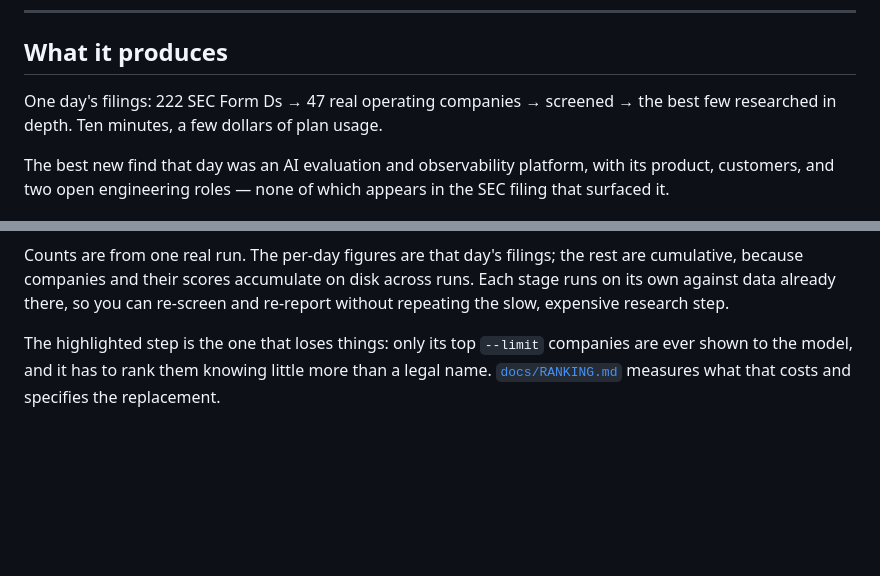
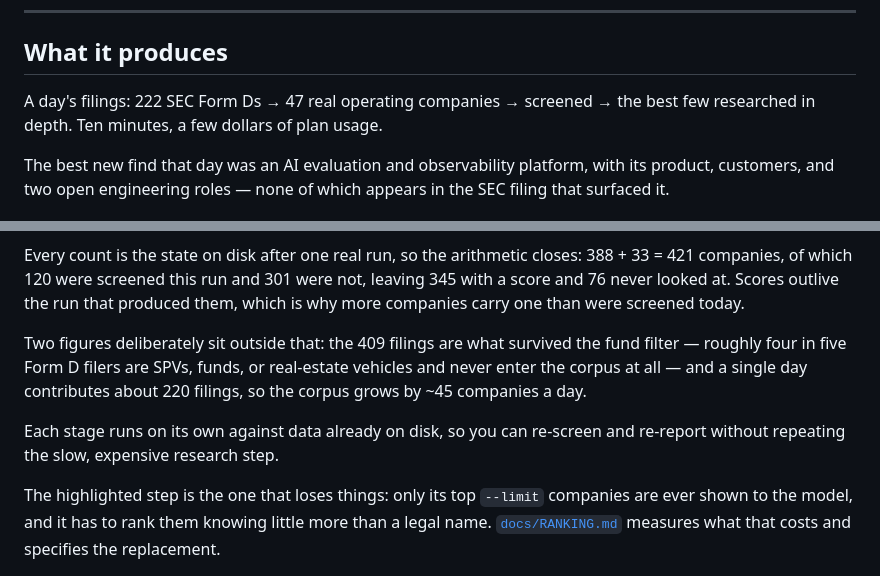
Before and after one commit to zerolocker/startup-finder, a Markdown page: README.md, 2 parts joined by grey strips. Rendered like a GitHub page; blank space fills up the shorter version.

````diff
--- a/README.md
+++ b/README.md
@@ -15,8 +15,8 @@ the repo. The newest date is the current one.
 
 ## What it produces
 
-One day's filings: 222 SEC Form Ds → 47 real operating companies → screened →
-the best few researched in depth. Ten minutes, a few dollars of plan usage.
+A day's filings: 222 SEC Form Ds → 47 real operating companies → screened → the
+best few researched in depth. Ten minutes, a few dollars of plan usage.
 
 The best new find that day was an AI evaluation and observability platform, with
 its product, customers, and two open engineering roles — none of which appears in
@@ -54,10 +54,18 @@ flowchart TD
     class D gate
 ```
 
-Counts are from one real run. The per-day figures are that day's filings; the
-rest are cumulative, because companies and their scores accumulate on disk across
-runs. Each stage runs on its own against data already there, so you can re-screen
-and re-report without repeating the slow, expensive research step.
+Every count is the state on disk after one real run, so the arithmetic closes:
+388 + 33 = 421 companies, of which 120 were screened this run and 301 were not,
+leaving 345 with a score and 76 never looked at. Scores outlive the run that
+produced them, which is why more companies carry one than were screened today.
+
+Two figures deliberately sit outside that: the 409 filings are what survived the
+fund filter — roughly four in five Form D filers are SPVs, funds, or real-estate
+vehicles and never enter the corpus at all — and a single day contributes about
+220 filings, so the corpus grows by ~45 companies a day.
+
+Each stage runs on its own against data already on disk, so you can re-screen and
+re-report without repeating the slow, expensive research step.
 
 The highlighted step is the one that loses things: only its top `--limit`
 companies are ever shown to the model, and it has to rank them knowing little
````
Also changed, not shown: other parts of README.md (+8 -8 lines).
